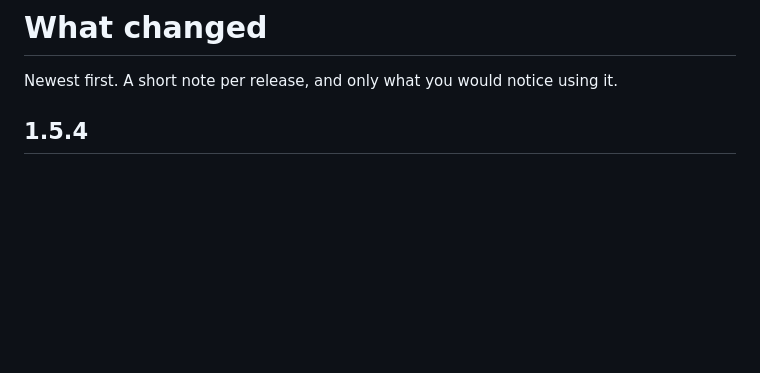
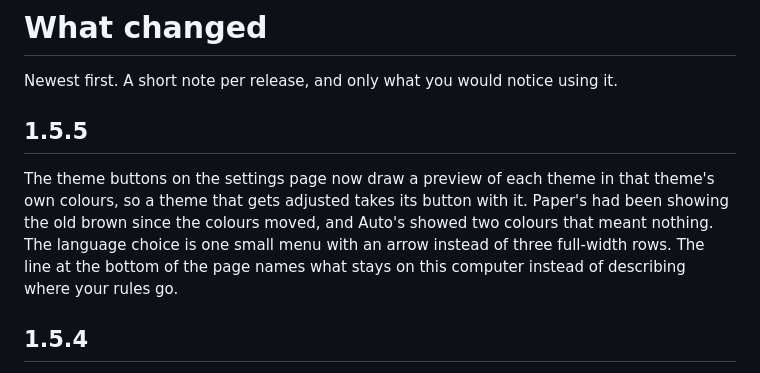
Before and after one commit to Forsigh/lil-bro-history-wipe, a Markdown page: CHANGELOG.md, the part around the change. Rendered like a GitHub page; blank space fills up the shorter version.

Commit message:
the row for 1.5.5

```diff
--- a/CHANGELOG.md
+++ b/CHANGELOG.md
@@ -1,6 +1,15 @@
 # What changed
 
 Newest first. A short note per release, and only what you would notice using it.
+
+## 1.5.5
+
+The theme buttons on the settings page now draw a preview of each theme in that theme's own
+colours, so a theme that gets adjusted takes its button with it. Paper's had been showing the
+old brown since the colours moved, and Auto's showed two colours that meant nothing. The
+language choice is one small menu with an arrow instead of three full-width rows. The line at
+the bottom of the page names what stays on this computer instead of describing where your
+rules go.
 
 ## 1.5.4
 
```
Also changed, not shown: docs/VERSIONS.md (+2 -1 lines).
